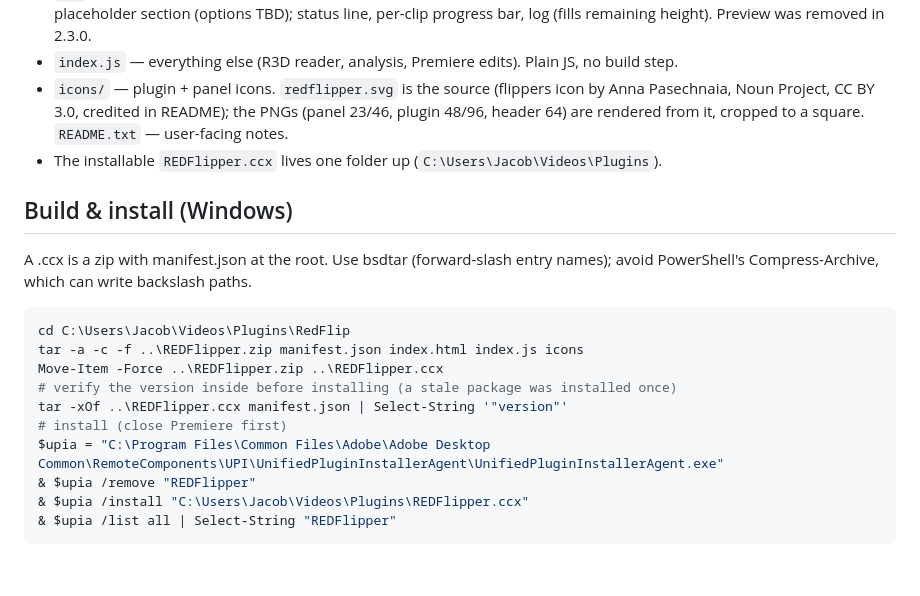
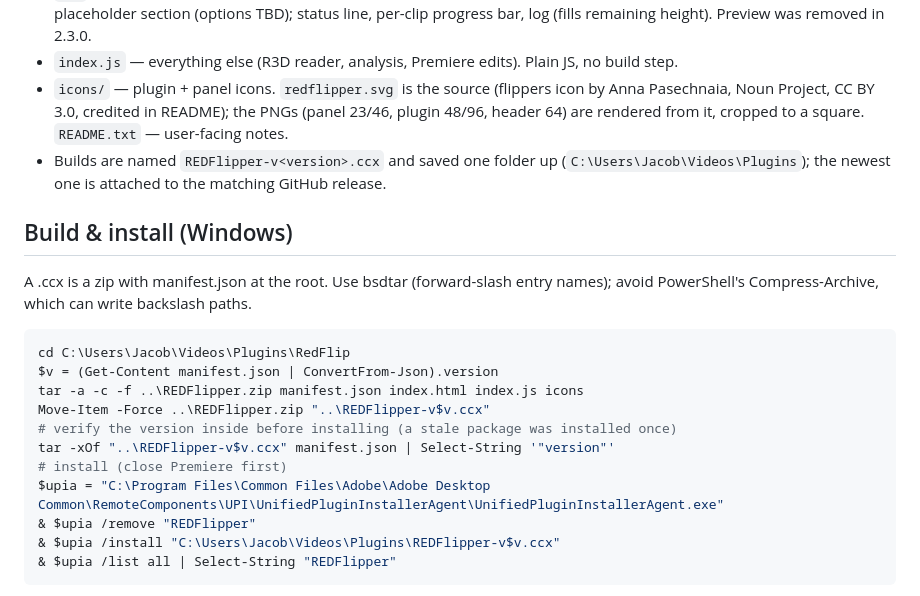
Before and after one commit to jacobjc/REDFlipper, a Markdown page: CLAUDE.md, the part around the change. Drawn GitHub-style; blank space fills up the shorter version.

Commit message:
CLAUDE.md: versioned ccx build names
Co-Authored-By: Claude Opus 5.5 (1M context) <noreply@anthropic.com>
Claude-Session: https://claude.ai/code/session_011BtR6CG4GY8qMnEzbP1eic

````diff
--- a/CLAUDE.md
+++ b/CLAUDE.md
@@ -18,21 +18,23 @@ Owner: Jacob (video editor). Windows PC, Premiere Pro 26.5.2. Footage: V-RAPTOR
 - `icons/` — plugin + panel icons. `redflipper.svg` is the source (flippers icon by Anna Pasechnaia,
   Noun Project, CC BY 3.0, credited in README); the PNGs (panel 23/46, plugin 48/96, header 64) are rendered
   from it, cropped to a square. `README.txt` — user-facing notes.
-- The installable `REDFlipper.ccx` lives one folder up (`C:\Users\Jacob\Videos\Plugins`).
+- Builds are named `REDFlipper-v<version>.ccx` and saved one folder up (`C:\Users\Jacob\Videos\Plugins`);
+  the newest one is attached to the matching GitHub release.
 
 ## Build & install (Windows)
 A .ccx is a zip with manifest.json at the root. Use bsdtar (forward-slash entry names);
 avoid PowerShell's Compress-Archive, which can write backslash paths.
 ```powershell
 cd C:\Users\Jacob\Videos\Plugins\RedFlip
+$v = (Get-Content manifest.json | ConvertFrom-Json).version
 tar -a -c -f ..\REDFlipper.zip manifest.json index.html index.js icons
-Move-Item -Force ..\REDFlipper.zip ..\REDFlipper.ccx
+Move-Item -Force ..\REDFlipper.zip "..\REDFlipper-v$v.ccx"
 # verify the version inside before installing (a stale package was installed once)
-tar -xOf ..\REDFlipper.ccx manifest.json | Select-String '"version"'
+tar -xOf "..\REDFlipper-v$v.ccx" manifest.json | Select-String '"version"'
 # install (close Premiere first)
 $upia = "C:\Program Files\Common Files\Adobe\Adobe Desktop Common\RemoteComponents\UPI\UnifiedPluginInstallerAgent\UnifiedPluginInstallerAgent.exe"
 & $upia /remove "REDFlipper"
-& $upia /install "C:\Users\Jacob\Videos\Plugins\REDFlipper.ccx"
+& $upia /install "C:\Users\Jacob\Videos\Plugins\REDFlipper-v$v.ccx"
 & $upia /list all | Select-String "REDFlipper"
 ```
 On this machine: UXP Developer Tool never saw Premiere ("No applications are connected"), and
````
